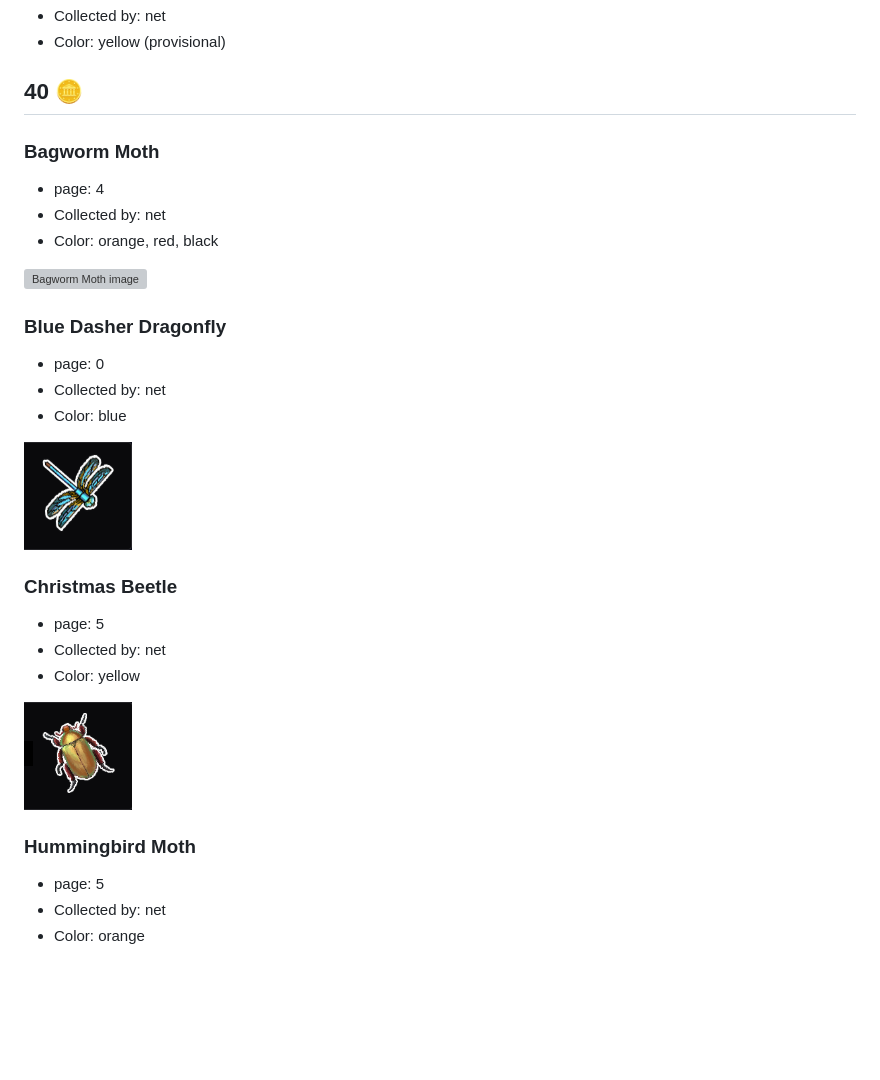
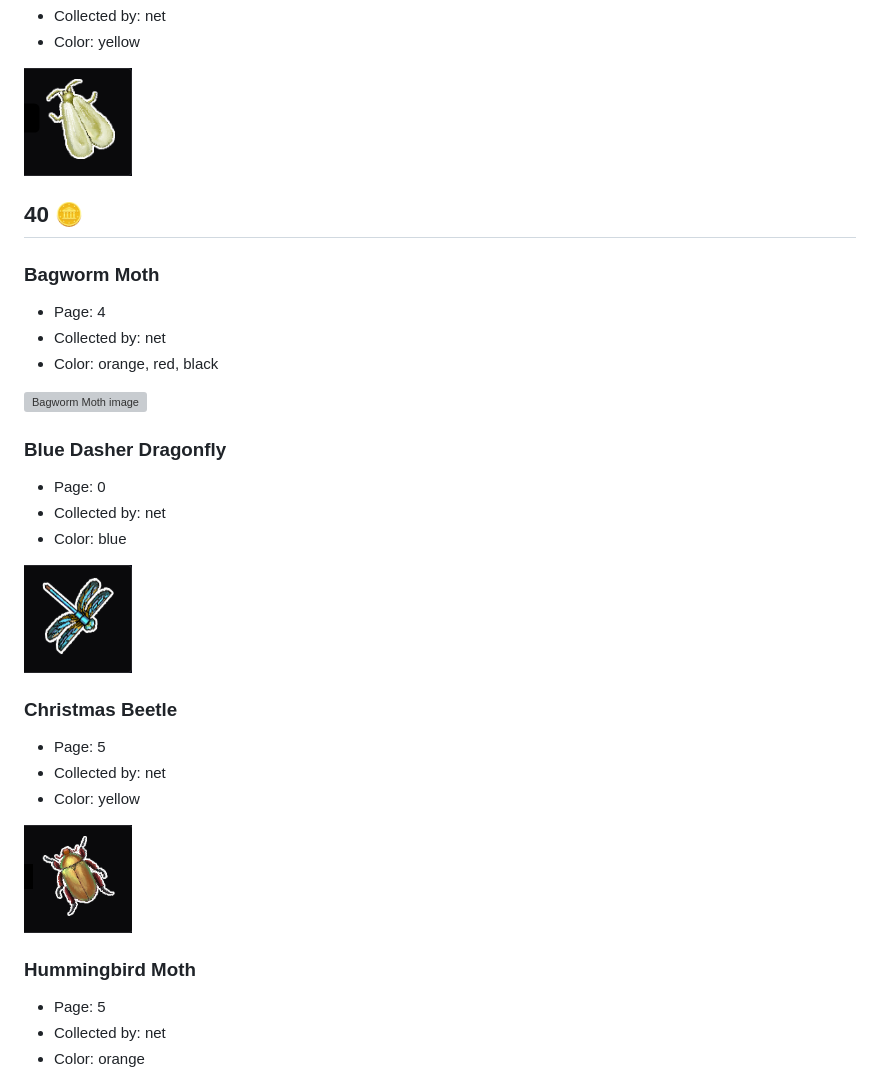
Before and after one commit to FictionMeowtivation/Grow-a-Tree, a Markdown page: Bugs/Bugs.md, the part around one of its changes. GitHub-like rendering; pictures changed too: Bugs/Images/Whitefly.png (added); blank space fills up the shorter version; grey boxes are pictures that could not be loaded.

```diff
--- a/Bugs/Bugs.md
+++ b/Bugs/Bugs.md
@@ -141,11 +141,13 @@ Each bug in this section is worth 8 :coin: and 40 experience points.
 - Collected by: net
-- Color: yellow (provisional)
+- Color: yellow
+
+![Whitefly image](Images/Whitefly.png)
 
 ## 40 :coin:
 
 ### Bagworm Moth
 
-- page: 4
+- Page: 4
 - Collected by: net
 - Color: orange, red, black
 
@@ -153,7 +155,7 @@ Each bug in this section is worth 8 :coin: and 40 experience points.
 
 ### Blue Dasher Dragonfly
 
-- page: 0
+- Page: 0
 - Collected by: net
 - Color: blue
 
@@ -161,7 +163,7 @@ Each bug in this section is worth 8 :coin: and 40 experience points.
 
 ### Christmas Beetle
 
-- page: 5
+- Page: 5
 - Collected by: net
 - Color: yellow
 
@@ -169,7 +171,7 @@ Each bug in this section is worth 8 :coin: and 40 experience points.
 
 ### Hummingbird Moth
 
-- page: 5
+- Page: 5
 - Collected by: net
 - Color: orange
 
```
Also changed, not shown: other parts of Bugs/Bugs.md (+28 -21 lines), Bugs/Images/Tiger Swallowtail Butterfly.png (added).
